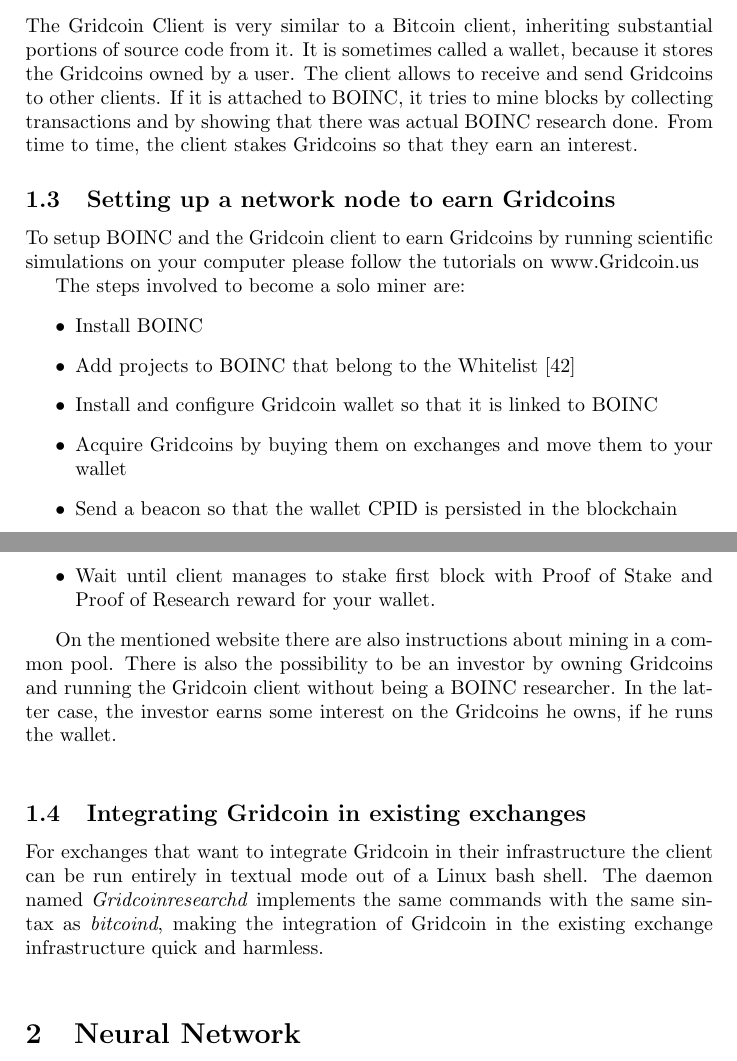
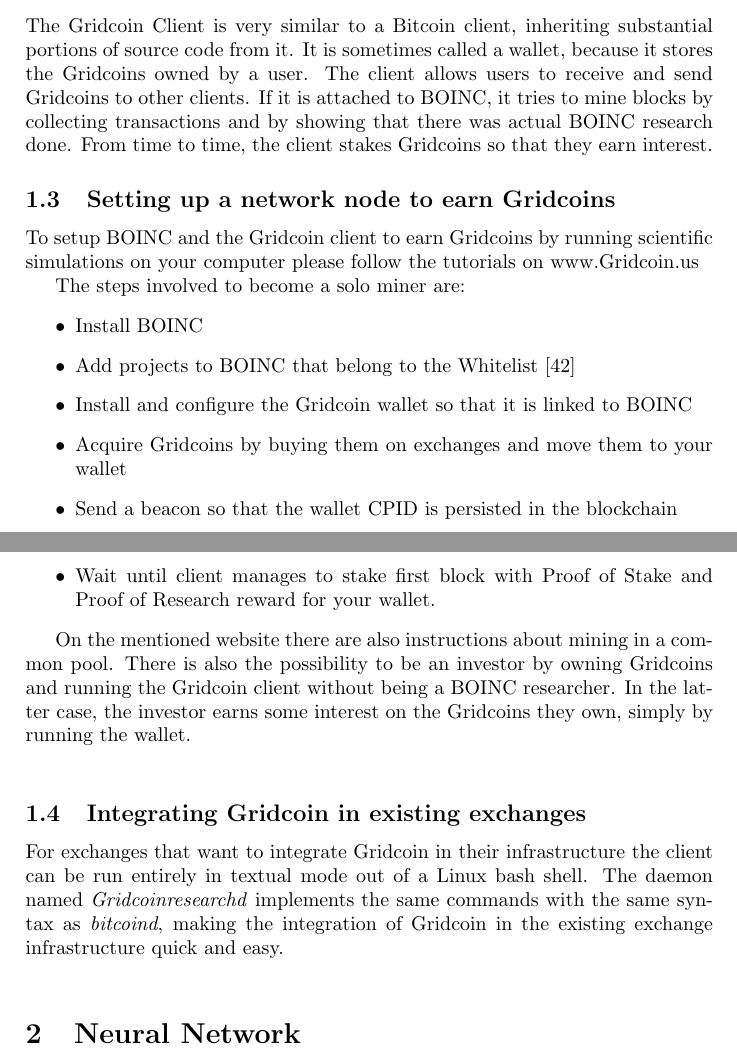
Before and after one commit to gridcoin-community/Whitepaper, a LaTeX paper (gridcoin-research-whitepaper.tex, which reads introduction.tex): two parts of pages 5 and 6 of 30, joined at a grey line, cut so that both start at the same text. Compiled offline with pdfLaTeX.

Commit message:
Correct RAC acronym, Rewording, Grammar, Spelling

```diff
--- a/introduction.tex
+++ b/introduction.tex
@@ -45,7 +45,7 @@
 
 \subsection{Gridcoin Client}
 
-The Gridcoin Client is very similar to a Bitcoin client, inheriting substantial portions of source code from it. It is sometimes called a wallet, because it stores the Gridcoins owned by a user. The client allows to receive and send Gridcoins to other clients. If it is attached to BOINC, it tries to mine blocks by collecting transactions and by showing that there was actual BOINC research done. From time to time, the client stakes Gridcoins so that they earn an interest.
+The Gridcoin Client is very similar to a Bitcoin client, inheriting substantial portions of source code from it. It is sometimes called a wallet, because it stores the Gridcoins owned by a user. The client allows users to receive and send Gridcoins to other clients. If it is attached to BOINC, it tries to mine blocks by collecting transactions and by showing that there was actual BOINC research done. From time to time, the client stakes Gridcoins so that they earn interest.
 
 \subsection{Setting up a network node to earn Gridcoins}
 
@@ -55,14 +55,14 @@
 \begin{itemize}
   \item Install BOINC
   \item Add projects to BOINC that belong to the Whitelist [42]
-  \item Install and configure Gridcoin wallet so that it is linked to BOINC
+  \item Install and configure the Gridcoin wallet so that it is linked to BOINC
   \item Acquire Gridcoins by buying them on exchanges and move them to your wallet
   \item Send a beacon so that the wallet CPID is persisted in the blockchain
   \item Wait until client manages to stake first block with Proof of Stake and Proof of Research reward for your wallet.
 \end{itemize}
 
-On the mentioned website there are also instructions about mining in a common pool. There is also the possibility to be an investor by owning Gridcoins and running the Gridcoin client without being a BOINC researcher. In the latter case, the investor earns some interest on the Gridcoins he owns, if he runs the wallet.\\
+On the mentioned website there are also instructions about mining in a common pool. There is also the possibility to be an investor by owning Gridcoins and running the Gridcoin client without being a BOINC researcher. In the latter case, the investor earns some interest on the Gridcoins they own, simply by running the wallet.\\
 
 \subsection{Integrating Gridcoin in existing exchanges}
 
-For exchanges that want to integrate Gridcoin in their infrastructure the client can be run entirely in textual mode out of a Linux bash shell. The daemon named \textit{Gridcoinresearchd} implements the same commands with the same sintax as \textit{bitcoind}, making the integration of Gridcoin in the existing exchange infrastructure quick and harmless.\\
+For exchanges that want to integrate Gridcoin in their infrastructure the client can be run entirely in textual mode out of a Linux bash shell. The daemon named \textit{Gridcoinresearchd} implements the same commands with the same syntax as \textit{bitcoind}, making the integration of Gridcoin in the existing exchange infrastructure quick and easy.\\
```
Also changed, not shown: introduction.tex (6 more changed lines).
